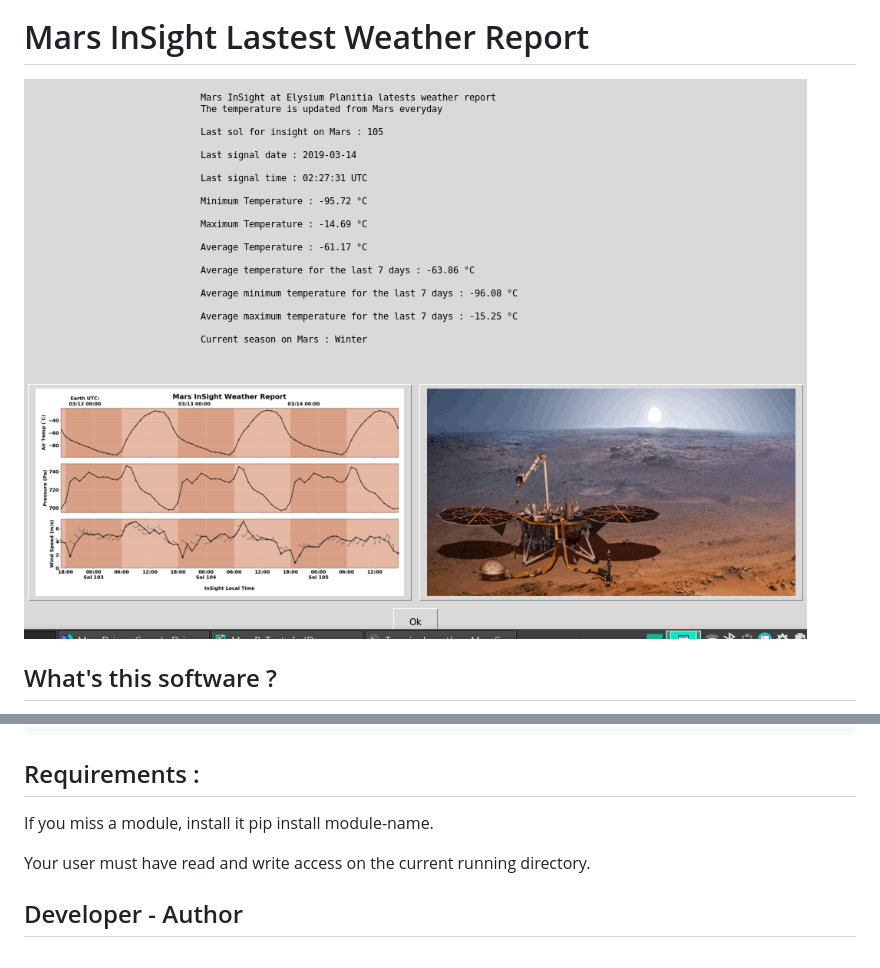
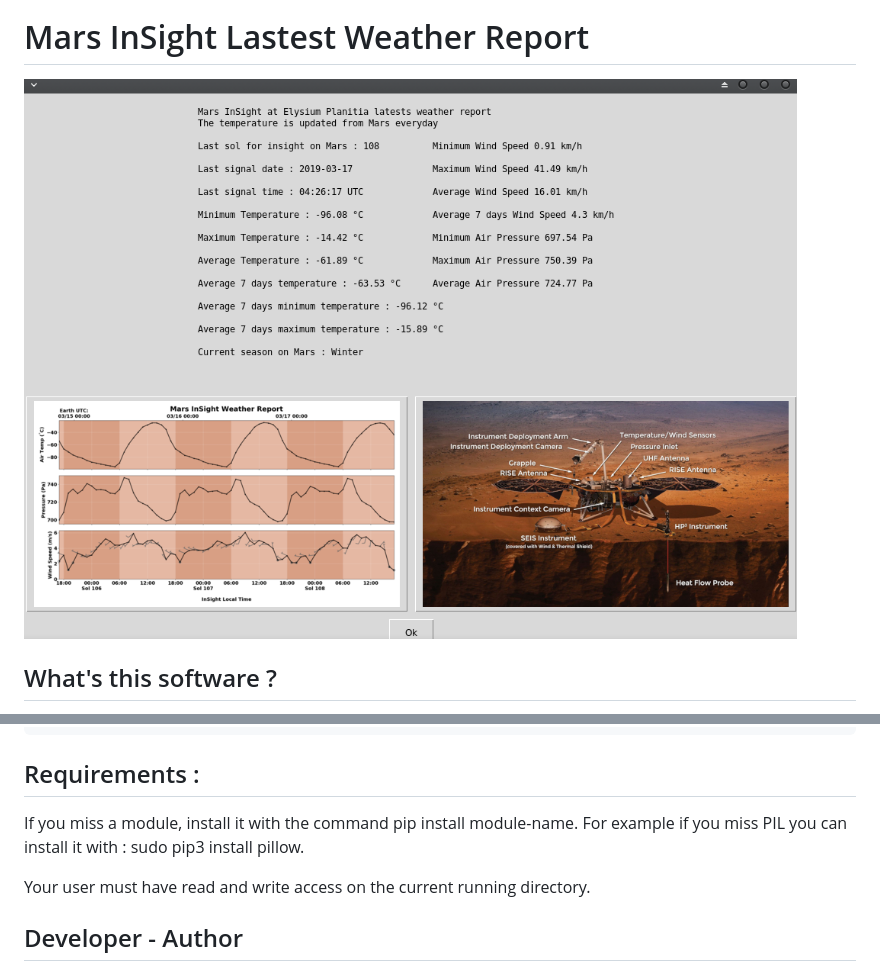
Before and after one commit to hamdyaea/MarsInSightWeather, a Markdown page: README.md, 2 parts joined by grey strips. Rendered like a GitHub page; pictures changed too: screenshot6.png (deleted), screenshot7.png (added).

```diff
--- a/README.md
+++ b/README.md
@@ -2,7 +2,7 @@
 
 # Mars InSight Lastest Weather Report
 
-![Screenshot](screenshot6.png)
+![Screenshot](screenshot7.png)
 
 ## What's this software ?
 
@@ -36,7 +36,7 @@ python3 MarsGUI.py
 
 ## Requirements :
 
-If you miss a module, install it pip install module-name.
+If you miss a module, install it with the command pip install module-name. For example if you miss PIL you can install it with : sudo pip3 install pillow.
 
 Your user must have read and write access on the current running
 directory.
```
Also changed, not shown: insightLab.jpg (added), 1 other file.
